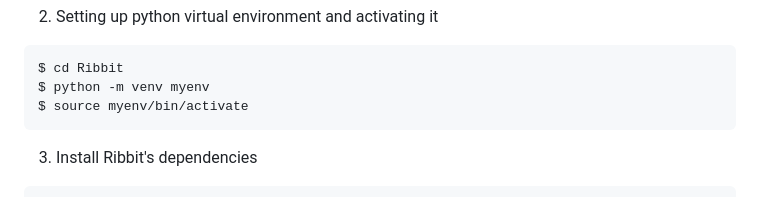
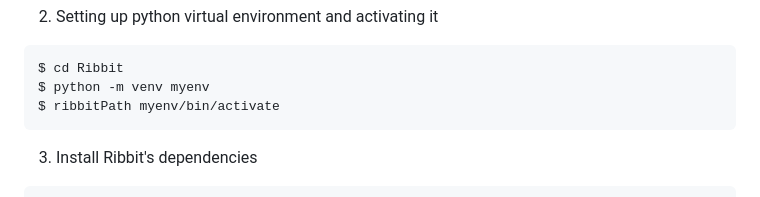
Before and after one commit to Mrakheen/Read-Odyssey-Travel-Forum-Webapp, a Markdown page: README.md, the part around the change. Drawn GitHub-style; folded sections open.

````diff
--- a/README.md
+++ b/README.md
@@ -18,7 +18,7 @@ $ git clone https://github.com/juliantjg/Ribbit.git
 ```sh
 $ cd Ribbit
 $ python -m venv myenv
-$ source myenv/bin/activate
+$ ribbitPath myenv/bin/activate
 ```
 
 3. Install Ribbit's dependencies
````
